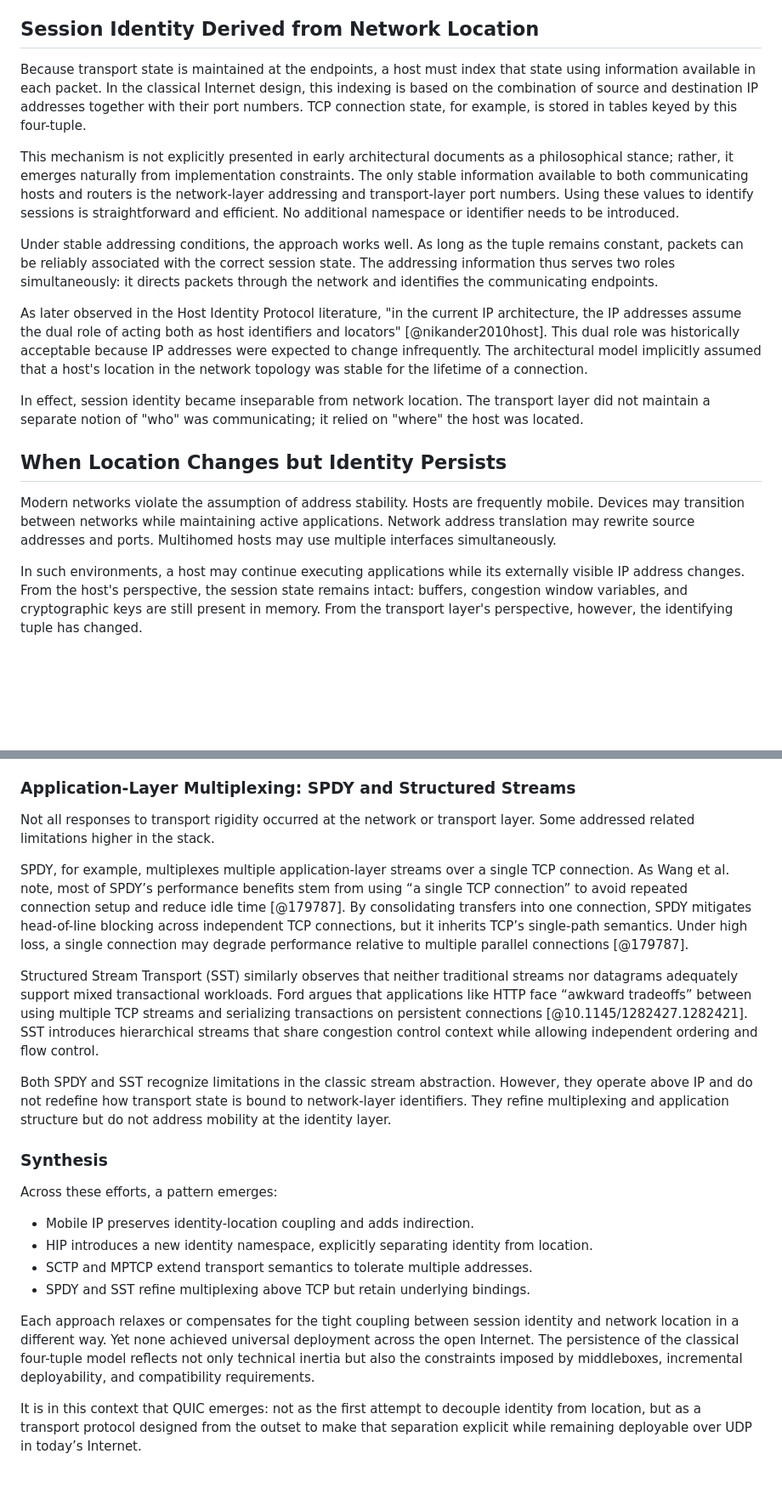
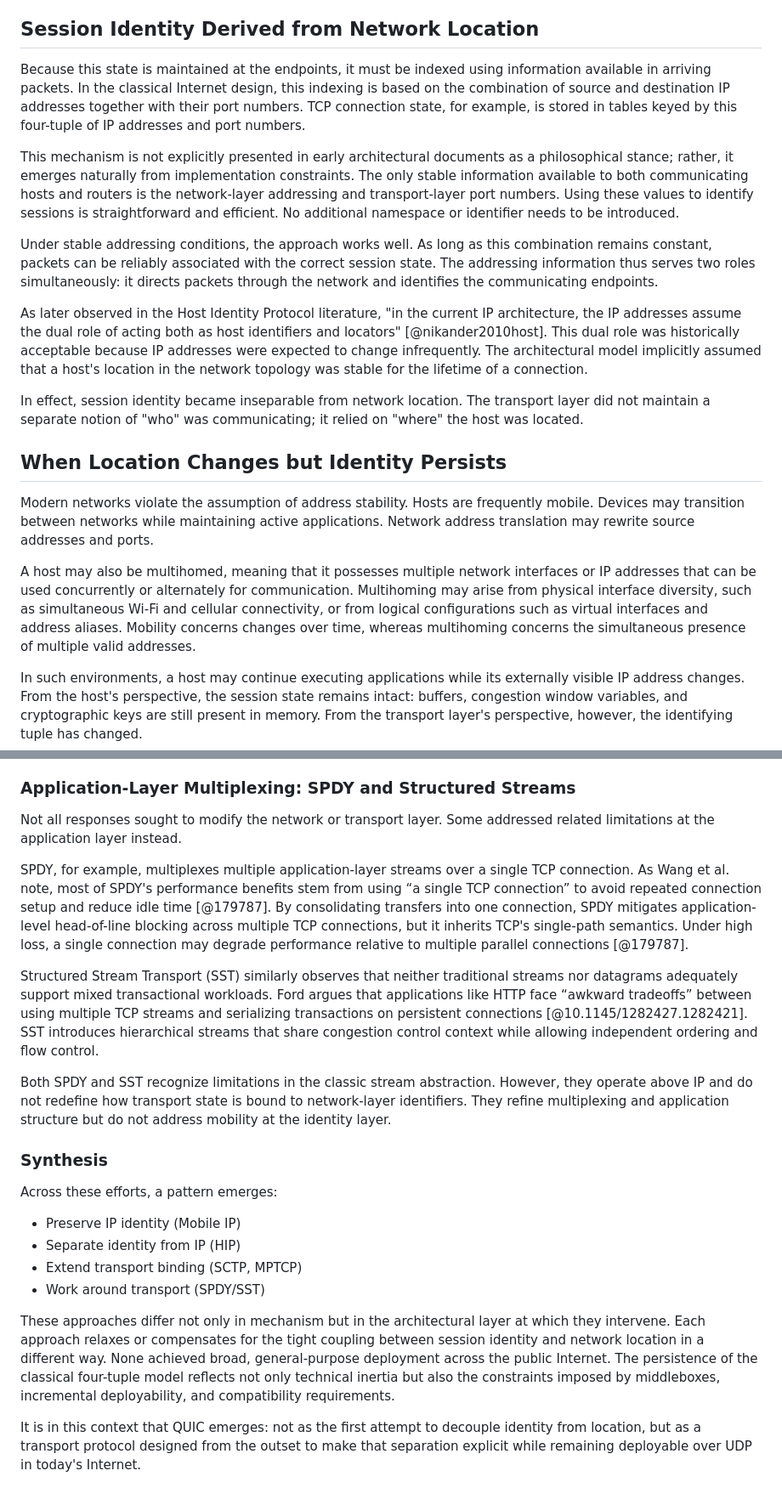
Before and after one commit to kctong529/thesis, a Markdown page: chapters/mobility/mobility.md, 2 parts joined by grey strips. Shown at 85% size. Rendered like a GitHub page; blank space fills up the shorter version.

```diff
--- a/chapters/mobility/mobility.md
+++ b/chapters/mobility/mobility.md
@@ -13,11 +13,11 @@ However, this decision has an important consequence: since routers do not track
 
 ## Session Identity Derived from Network Location
 
-Because transport state is maintained at the endpoints, a host must index that state using information available in each packet. In the classical Internet design, this indexing is based on the combination of source and destination IP addresses together with their port numbers. TCP connection state, for example, is stored in tables keyed by this four-tuple.
+Because this state is maintained at the endpoints, it must be indexed using information available in arriving packets. In the classical Internet design, this indexing is based on the combination of source and destination IP addresses together with their port numbers. TCP connection state, for example, is stored in tables keyed by this four-tuple of IP addresses and port numbers.
 
 This mechanism is not explicitly presented in early architectural documents as a philosophical stance; rather, it emerges naturally from implementation constraints. The only stable information available to both communicating hosts and routers is the network-layer addressing and transport-layer port numbers. Using these values to identify sessions is straightforward and efficient. No additional namespace or identifier needs to be introduced.
 
-Under stable addressing conditions, the approach works well. As long as the tuple remains constant, packets can be reliably associated with the correct session state. The addressing information thus serves two roles simultaneously: it directs packets through the network and identifies the communicating endpoints.
+Under stable addressing conditions, the approach works well. As long as this combination remains constant, packets can be reliably associated with the correct session state. The addressing information thus serves two roles simultaneously: it directs packets through the network and identifies the communicating endpoints.
 
 As later observed in the Host Identity Protocol literature, "in the current IP architecture, the IP addresses assume the dual role of acting both as host identifiers and locators" [@nikander2010host]. This dual role was historically acceptable because IP addresses were expected to change infrequently. The architectural model implicitly assumed that a host's location in the network topology was stable for the lifetime of a connection.
 
@@ -25,7 +25,9 @@ In effect, session identity became inseparable from network location. The transp
 
 ## When Location Changes but Identity Persists
 
-Modern networks violate the assumption of address stability. Hosts are frequently mobile. Devices may transition between networks while maintaining active applications. Network address translation may rewrite source addresses and ports. Multihomed hosts may use multiple interfaces simultaneously.
+Modern networks violate the assumption of address stability. Hosts are frequently mobile. Devices may transition between networks while maintaining active applications. Network address translation may rewrite source addresses and ports.
+
+A host may also be multihomed, meaning that it possesses multiple network interfaces or IP addresses that can be used concurrently or alternately for communication. Multihoming may arise from physical interface diversity, such as simultaneous Wi-Fi and cellular connectivity, or from logical configurations such as virtual interfaces and address aliases. Mobility concerns changes over time, whereas multihoming concerns the simultaneous presence of multiple valid addresses.
 
 In such environments, a host may continue executing applications while its externally visible IP address changes. From the host's perspective, the session state remains intact: buffers, congestion window variables, and cryptographic keys are still present in memory. From the transport layer's perspective, however, the identifying tuple has changed.
 
@@ -79,9 +90,9 @@ Importantly, MPTCP must employ coupled congestion control to remain fair to regu
 
 ### Application-Layer Multiplexing: SPDY and Structured Streams
 
-Not all responses to transport rigidity occurred at the network or transport layer. Some addressed related limitations higher in the stack.
+Not all responses sought to modify the network or transport layer. Some addressed related limitations at the application layer instead.
 
-SPDY, for example, multiplexes multiple application-layer streams over a single TCP connection. As Wang et al. note, most of SPDY’s performance benefits stem from using “a single TCP connection” to avoid repeated connection setup and reduce idle time [@179787]. By consolidating transfers into one connection, SPDY mitigates head-of-line blocking across independent TCP connections, but it inherits TCP’s single-path semantics. Under high loss, a single connection may degrade performance relative to multiple parallel connections [@179787].
+SPDY, for example, multiplexes multiple application-layer streams over a single TCP connection. As Wang et al. note, most of SPDY's performance benefits stem from using “a single TCP connection” to avoid repeated connection setup and reduce idle time [@179787]. By consolidating transfers into one connection, SPDY mitigates application-level head-of-line blocking across multiple TCP connections, but it inherits TCP's single-path semantics. Under high loss, a single connection may degrade performance relative to multiple parallel connections [@179787].
 
 Structured Stream Transport (SST) similarly observes that neither traditional streams nor datagrams adequately support mixed transactional workloads. Ford argues that applications like HTTP face “awkward tradeoffs” between using multiple TCP streams and serializing transactions on persistent connections [@10.1145/1282427.1282421]. SST introduces hierarchical streams that share congestion control context while allowing independent ordering and flow control.
 
@@ -91,11 +102,11 @@ Both SPDY and SST recognize limitations in the classic stream abstraction. Howev
 
 Across these efforts, a pattern emerges:
 
-- Mobile IP preserves identity-location coupling and adds indirection.
-- HIP introduces a new identity namespace, explicitly separating identity from location.
-- SCTP and MPTCP extend transport semantics to tolerate multiple addresses.
-- SPDY and SST refine multiplexing above TCP but retain underlying bindings.
+- Preserve IP identity (Mobile IP)
+- Separate identity from IP (HIP)
+- Extend transport binding (SCTP, MPTCP)
+- Work around transport (SPDY/SST)
 
-Each approach relaxes or compensates for the tight coupling between session identity and network location in a different way. Yet none achieved universal deployment across the open Internet. The persistence of the classical four-tuple model reflects not only technical inertia but also the constraints imposed by middleboxes, incremental deployability, and compatibility requirements.
+These approaches differ not only in mechanism but in the architectural layer at which they intervene. Each approach relaxes or compensates for the tight coupling between session identity and network location in a different way. None achieved broad, general-purpose deployment across the public Internet. The persistence of the classical four-tuple model reflects not only technical inertia but also the constraints imposed by middleboxes, incremental deployability, and compatibility requirements.
 
-It is in this context that QUIC emerges: not as the first attempt to decouple identity from location, but as a transport protocol designed from the outset to make that separation explicit while remaining deployable over UDP in today’s Internet.
+It is in this context that QUIC emerges: not as the first attempt to decouple identity from location, but as a transport protocol designed from the outset to make that separation explicit while remaining deployable over UDP in today's Internet.
```
Also changed, not shown: other parts of chapters/mobility/mobility.md (+17 -8 lines), chapters/intro/intro.md (+7 -5 lines).
